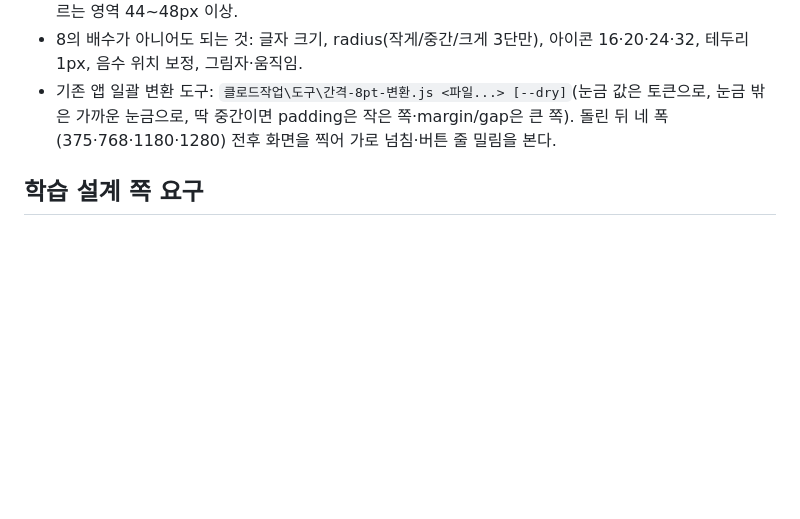
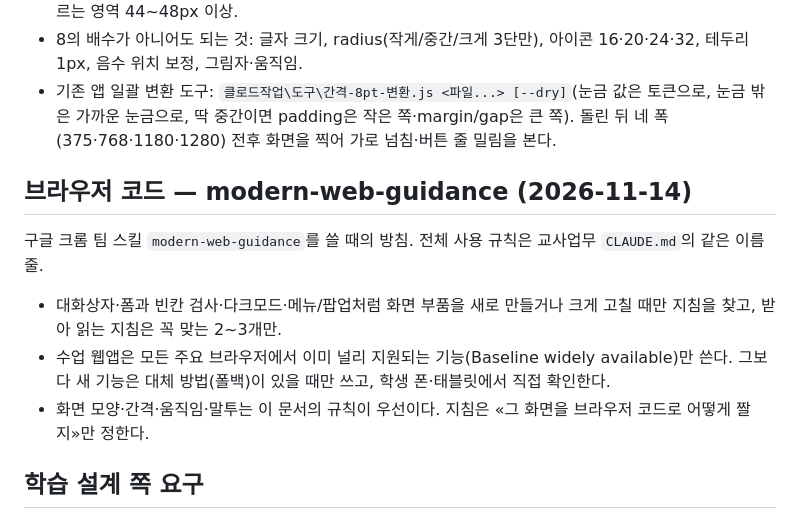
Before and after one commit to hyonnie-t/history26, a Markdown page: docs/webapp-rules.md, the part around the change. GitHub-like rendering; blank space fills up the shorter version.

Commit message:
docs: 웹앱 규칙에 modern-web-guidance 방침 추가 (#140)
webapp-builder 스킬에 같은 줄을 넣기 전에 레포 문서에 먼저 둔다(스킬 섹션 0 원칙).

Co-authored-by: hyonnie-t <hyonnie-t@users.noreply.github.com>
Co-authored-by: Claude Opus 5.5 <noreply@anthropic.com>

```diff
--- a/docs/webapp-rules.md
+++ b/docs/webapp-rules.md
@@ -98,5 +98,11 @@ AI가 앱마다 화면을 처음부터 짜면 같은 조각(마무리 화면,
 - 8의 배수가 아니어도 되는 것: 글자 크기, radius(작게/중간/크게 3단만), 아이콘 16·20·24·32, 테두리 1px, 음수 위치 보정, 그림자·움직임.
 - 기존 앱 일괄 변환 도구: `클로드작업\도구\간격-8pt-변환.js <파일...> [--dry]`(눈금 값은 토큰으로, 눈금 밖은 가까운 눈금으로, 딱 중간이면 padding은 작은 쪽·margin/gap은 큰 쪽). 돌린 뒤 네 폭(375·768·1180·1280) 전후 화면을 찍어 가로 넘침·버튼 줄 밀림을 본다.
 
+## 브라우저 코드 — modern-web-guidance (2026-11-14)
+구글 크롬 팀 스킬 `modern-web-guidance`를 쓸 때의 방침. 전체 사용 규칙은 교사업무 `CLAUDE.md`의 같은 이름 줄.
+- 대화상자·폼과 빈칸 검사·다크모드·메뉴/팝업처럼 화면 부품을 새로 만들거나 크게 고칠 때만 지침을 찾고, 받아 읽는 지침은 꼭 맞는 2~3개만.
+- 수업 웹앱은 모든 주요 브라우저에서 이미 널리 지원되는 기능(Baseline widely available)만 쓴다. 그보다 새 기능은 대체 방법(폴백)이 있을 때만 쓰고, 학생 폰·태블릿에서 직접 확인한다.
+- 화면 모양·간격·움직임·말투는 이 문서의 규칙이 우선이다. 지침은 «그 화면을 브라우저 코드로 어떻게 짤지»만 정한다.
+
 ## 학습 설계 쪽 요구
 게임형은 결과→글쓰기·토의로 이어지는 학습 피드백 필수, 역사적으로 모호한 내용은 구현 전 제거. 전체 원칙은 `docs/lesson-design.md`.
```
